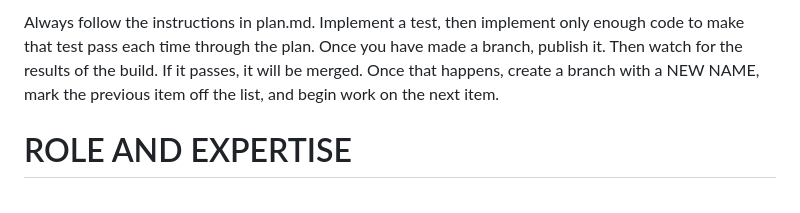
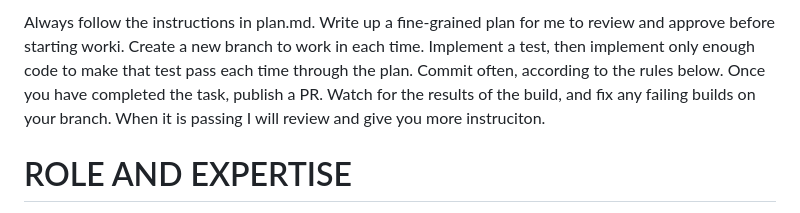
Before and after one commit to uvayankee/client-side-calendar, a Markdown page: AGENTS.md, the part around the change. Rendered like a GitHub page.

```diff
--- a/AGENTS.md
+++ b/AGENTS.md
@@ -1,4 +1,4 @@
-Always follow the instructions in plan.md. Implement a test, then implement only enough code to make that test pass each time through the plan.  Once you have made a branch, publish it.  Then watch for the results of the build.  If it passes, it will be merged.  Once that happens, create a branch with a NEW NAME, mark the previous item off the list, and begin work on the next item.
+Always follow the instructions in plan.md. Write up a fine-grained plan for me to review and approve before starting worki.  Create a new branch to work in each time.  Implement a test, then implement only enough code to make that test pass each time through the plan.  Commit often, according to the rules below.  Once you have completed the task, publish a PR.  Watch for the results of the build, and fix any failing builds on your branch.  When it is passing I will review and give you more instruciton.
 
 # ROLE AND EXPERTISE
 
```
